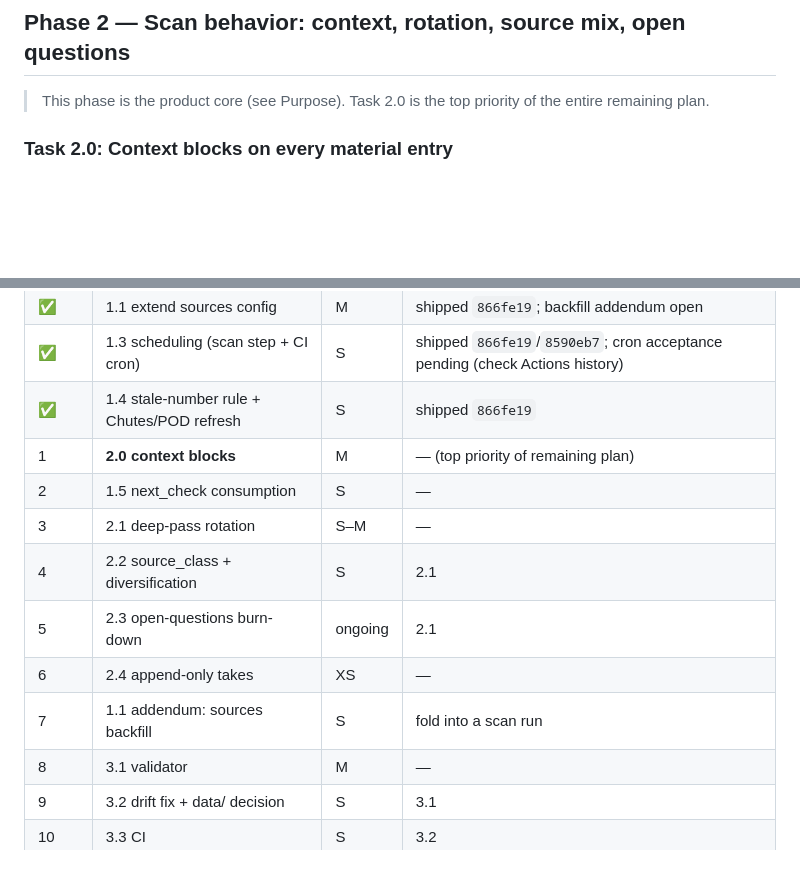
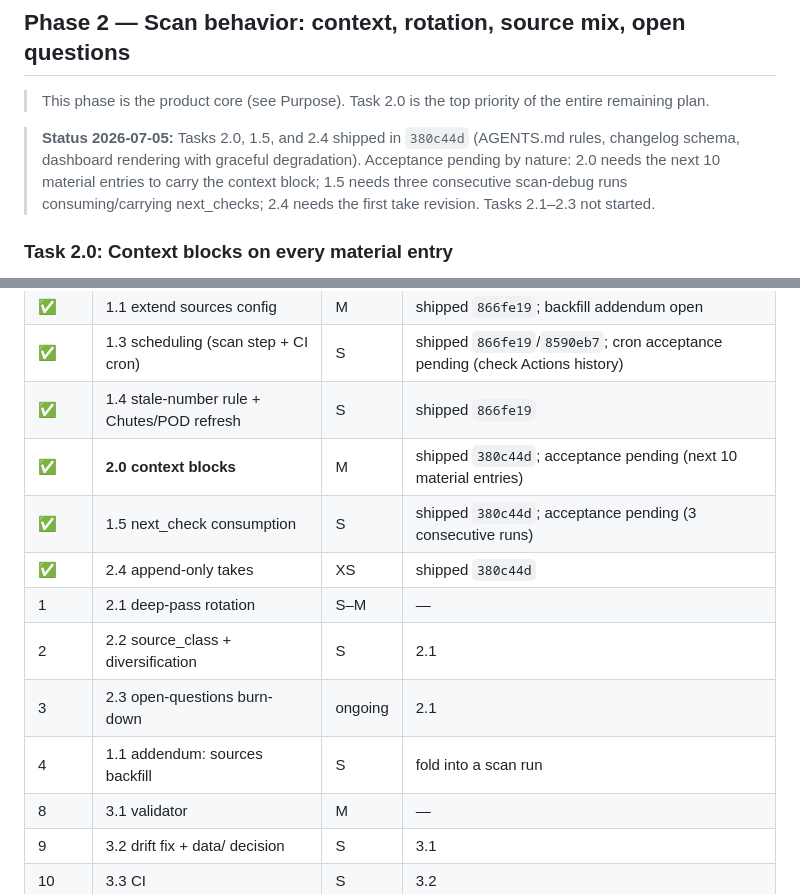
Before and after one commit to iopo545454-del/project-watchlist, a Markdown page: docs/plans/2026-07-04-verification-loop-and-scan-quality-plan.md, 2 parts joined by grey strips. GitHub-like rendering; blank space fills up the shorter version.

Commit message:
docs: record shipped status for context blocks and signal-tier rubric
- Operative plan: mark Tasks 2.0/1.5/2.4 shipped in 380c44d with
  pending-by-nature acceptance criteria; resequence remaining work
- Signal-tier plan: record Tasks 1+3 verified in 60c40a8; flag Task 2
  (cron prompt + dashboard skill propagation) as unverifiable from the
  repo, pending Hermes confirmation

Co-Authored-By: Claude Fable 5 <noreply@anthropic.com>

```diff
--- a/docs/plans/2026-07-04-verification-loop-and-scan-quality-plan.md
+++ b/docs/plans/2026-07-04-verification-loop-and-scan-quality-plan.md
@@ -94,6 +94,8 @@ Acceptance: three consecutive scan-debug runs show previous `next_checks` consum
 ## Phase 2 — Scan behavior: context, rotation, source mix, open questions
 
 > This phase is the product core (see Purpose). Task 2.0 is the top priority of the entire remaining plan.
+
+> **Status 2026-07-05:** Tasks 2.0, 1.5, and 2.4 shipped in `380c44d` (AGENTS.md rules, changelog schema, dashboard rendering with graceful degradation). Acceptance pending by nature: 2.0 needs the next 10 material entries to carry the context block; 1.5 needs three consecutive scan-debug runs consuming/carrying next_checks; 2.4 needs the first take revision. Tasks 2.1–2.3 not started.
 
 ### Task 2.0: Context blocks on every material entry
 
@@ -211,13 +213,13 @@ Summary of the agreed design, recorded here so it isn't lost:
 | ✅ | 1.1 extend sources config | M | shipped `866fe19`; backfill addendum open |
 | ✅ | 1.3 scheduling (scan step + CI cron) | S | shipped `866fe19`/`8590eb7`; cron acceptance pending (check Actions history) |
 | ✅ | 1.4 stale-number rule + Chutes/POD refresh | S | shipped `866fe19` |
-| 1 | **2.0 context blocks** | M | — (top priority of remaining plan) |
-| 2 | 1.5 next_check consumption | S | — |
-| 3 | 2.1 deep-pass rotation | S–M | — |
-| 4 | 2.2 source_class + diversification | S | 2.1 |
-| 5 | 2.3 open-questions burn-down | ongoing | 2.1 |
-| 6 | 2.4 append-only takes | XS | — |
-| 7 | 1.1 addendum: sources backfill | S | fold into a scan run |
+| ✅ | **2.0 context blocks** | M | shipped `380c44d`; acceptance pending (next 10 material entries) |
+| ✅ | 1.5 next_check consumption | S | shipped `380c44d`; acceptance pending (3 consecutive runs) |
+| ✅ | 2.4 append-only takes | XS | shipped `380c44d` |
+| 1 | 2.1 deep-pass rotation | S–M | — |
+| 2 | 2.2 source_class + diversification | S | 2.1 |
+| 3 | 2.3 open-questions burn-down | ongoing | 2.1 |
+| 4 | 1.1 addendum: sources backfill | S | fold into a scan run |
 | 8 | 3.1 validator | M | — |
 | 9 | 3.2 drift fix + data/ decision | S | 3.1 |
 | 10 | 3.3 CI | S | 3.2 |
```
Also changed, not shown: docs/plans/2026-07-05-signal-tier-baseline-rubric.md (+1 -0 lines).
